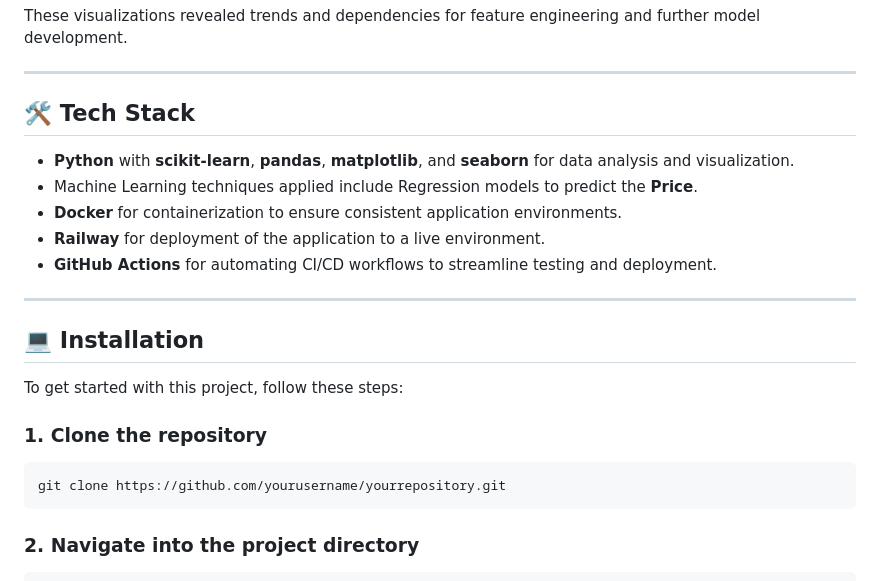
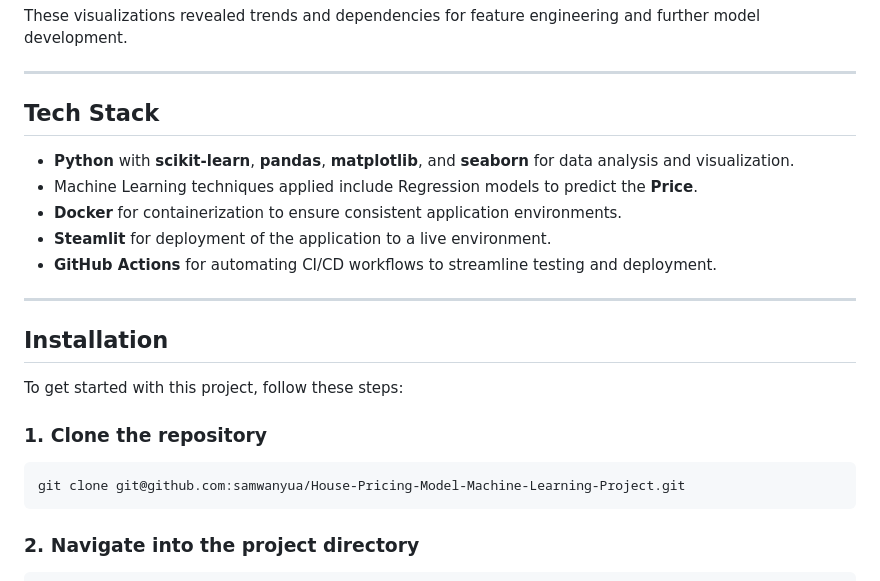
Before and after one commit to samwanyua/House-Pricing-Model-Machine-Learning-Project, a Markdown page: README.md, the part around the change printed below. GitHub-like rendering.

````diff
--- a/README.md
+++ b/README.md
@@ -84,24 +84,24 @@ These visualizations revealed trends and dependencies for feature engineering an
 
 ---
 
-## 🛠️ Tech Stack
+##  Tech Stack
 
 - **Python** with **scikit-learn**, **pandas**, **matplotlib**, and **seaborn** for data analysis and visualization.
 - Machine Learning techniques applied include Regression models to predict the **Price**.
 - **Docker** for containerization to ensure consistent application environments.
-- **Railway** for deployment of the application to a live environment.
+- **Steamlit** for deployment of the application to a live environment.
 - **GitHub Actions** for automating CI/CD workflows to streamline testing and deployment.
 
 
 ---
 
-## 💻 Installation
+##  Installation
 
 To get started with this project, follow these steps:
 
 ### 1. Clone the repository
 ```bash
-git clone https://github.com/yourusername/yourrepository.git
+git clone git@github.com:samwanyua/House-Pricing-Model-Machine-Learning-Project.git
 ```
 ### 2. Navigate into the project directory
 ```bash
````
Also changed, not shown: other parts of README.md (+6 -6 lines).
